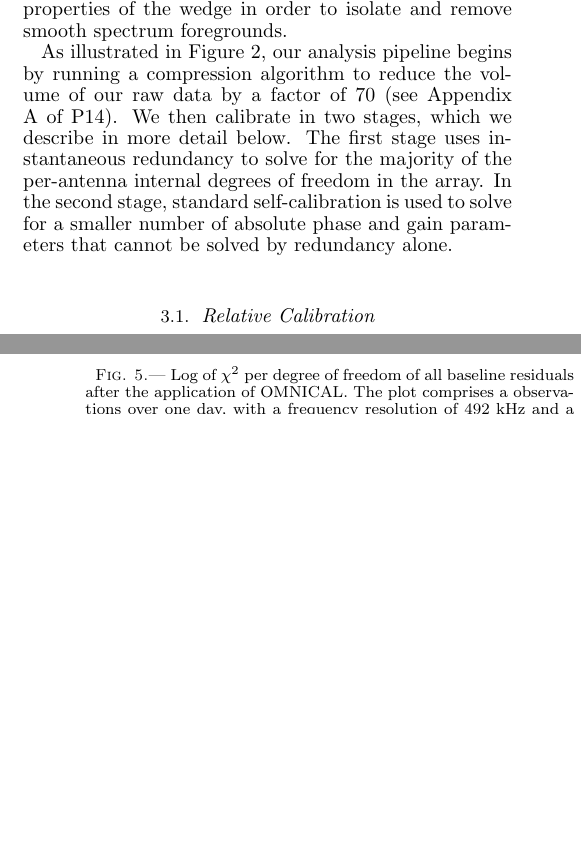
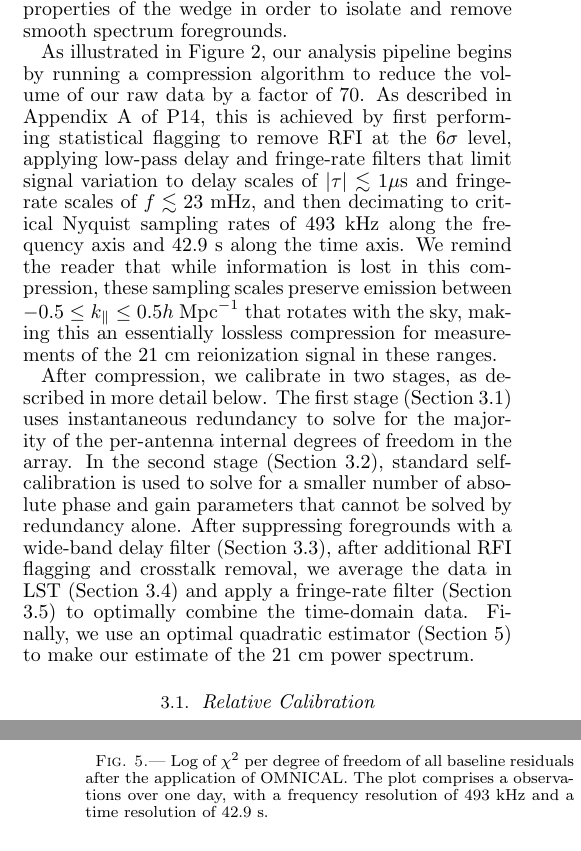
Before and after one commit to zakiali/psa64_pspec, a LaTeX document (psa64_pspec_ver2.tex): two parts of the columns of pages 4 and 6 of 23, joined at a grey line, cut so that both start at the same text, the shorter picture padded with empty space. Compiled offline with pdfLaTeX.

Commit message:
Cleaned up some XXXs, made the limits a latex command in case things change again.

```diff
--- a/psa64_pspec_ver2.tex
+++ b/psa64_pspec_ver2.tex
@@ -26,6 +26,8 @@
 \newcommand{\kmax}{k_{\rm max}}
 \newcommand{\Tcmb}{T_\gamma}
 \newcommand\abs[1]{\left|#1\right|}
+\newcommand{\mKlimit}{(19.7 mK)$^2$}
+\newcommand{\mKsqlimit}{390 mK$^2$}
 
 \newcount\colveccount
 \newcommand*\colvec[1]{
@@ -391,21 +392,29 @@ spectrum foregrounds.
 
 As illustrated in Figure \ref{fig:flowchart},
 our analysis pipeline begins by running a compression
-algorithm to reduce the volume of our raw data by a factor of 70
-(see Appendix A of P14).
-We then calibrate in two stages, which we describe in more detail below.
-The first stage uses instantaneous redundancy to solve for the majority of the
-per-antenna internal degrees of freedom in the array.  In the second stage, standard self-calibration is used
+algorithm to reduce the volume of our raw data by a factor of 70.
+As described in Appendix A of P14, this is achieved by first performing statistical flagging to remove
+RFI at the 6$\sigma$ level, applying low-pass delay and fringe-rate filters that limit signal variation
+to delay scales of $|\tau|\la1 \mu$s and fringe-rate scales of $f\la23$ mHz, and then
+decimating to critical Nyquist sampling rates of 493 kHz along the frequency axis
+and 42.9 s along the time axis.  We remind the reader that while information is lost in this compression,
+these sampling scales preserve emission between
+$-0.5\le k_\parallel\le 0.5\hMpci$ that rotates with the sky, making this an essentially lossless compression
+for measurements of the 21 cm reionization signal in these ranges.
+
+After compression, we calibrate in two stages, as described in more detail below.
+The first stage (Section \ref{sec:relcal}) uses instantaneous redundancy to solve for the majority of the
+per-antenna internal degrees of freedom in the array.  In the second stage (Section \ref{sec:abscal}), standard self-calibration is used
 to solve for a smaller number of
 absolute phase and gain parameters that cannot be solved by redundancy alone.
-% XXX check if these statements are needed
-%After suppressing foregrounds with a
-%wide-band delay filter, we average the data in local sidereal time and apply a
-%fringe-rate filter to optimally combine the time domain data.
-%These calibratedFinally, we use an
-%optimal quadratic estimator to make our estimate of the 21 cm power spectrum.
-
-\subsection{Relative Calibration}
+After suppressing foregrounds with a
+wide-band delay filter (Section \ref{sec:wbd_filtering}), after additional RFI flagging and crosstalk removal,
+we average the data in LST (Section \ref{sec:lstbin}) and apply a
+fringe-rate filter (Section \ref{sec:frf}) to optimally combine the time-domain data.
+Finally, we use an
+optimal quadratic estimator (Section \ref{sec:oqe}) to make our estimate of the 21 cm power spectrum.
+
+\subsection{Relative Calibration}\label{sec:relcal}
 %    -Principles of redundant calibration. Fact that there is no signal loss in
 %       this kind of measurement.
 %       --PAPER has a redundant configuration. Therefore the number of baselines
@@ -531,7 +540,7 @@ measurements with OMNICAL indicates improved calibration.
 \caption{
 Log of $\chi^{2}$ per degree of freedom of all baseline residuals after the application of OMNICAL.
 The plot comprises a observations over one day, with a frequency resolution of
-492 kHz and a time resolution of 42.9 s.
+493 kHz and a time resolution of 42.9 s.
 } \label{fig:chi2}
 \end{figure}
 
```
Also changed, not shown: psa64_pspec_ver2.tex (54 more changed lines).
